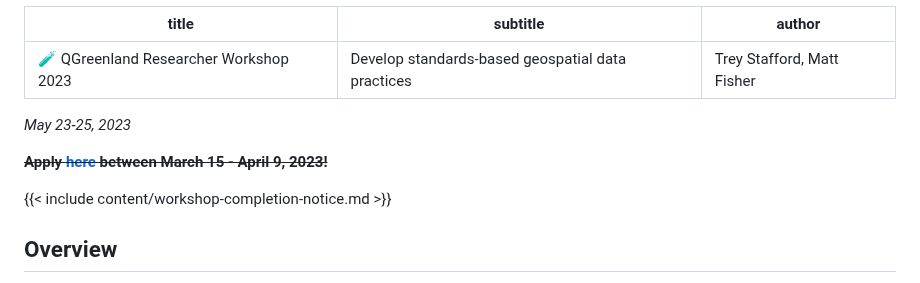
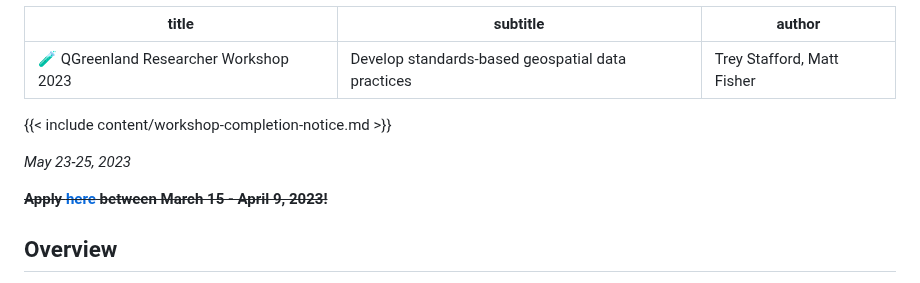
Before and after one commit to qgreenland-workshop-2023-researcher/qgreenland-workshop-2023-researcher.github.io, a Markdown page: index.md, the part around the change. Rendered like a GitHub page.

Commit message:
Put notice about workshop being complete at top of home page

```diff
--- a/index.md
+++ b/index.md
@@ -4,12 +4,11 @@ subtitle: "Develop standards-based geospatial data practices"
 author: "Trey Stafford, Matt Fisher"
 ---
 
+{{< include content/workshop-completion-notice.md >}}
 
 _May 23-25, 2023_
 
 ~~**Apply [here](https://forms.gle/yLE1ovcBAP5Wgz2Y8) between March 15 - April 9, 2023!**~~
-
-{{< include content/workshop-completion-notice.md >}}
 
 
 ## Overview
```
